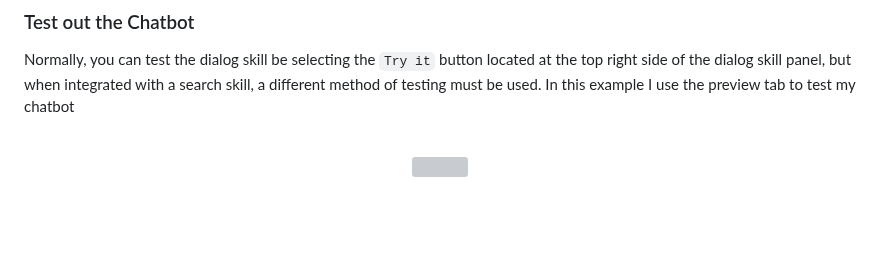
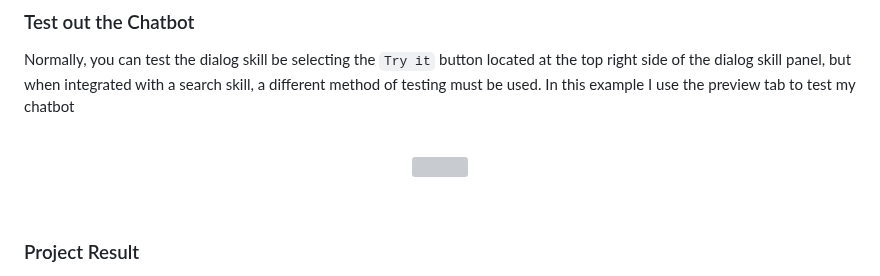
Before and after one commit to ArvyKR/arvykr.github.io, a Markdown page: README.md, the part around one of its changes. Drawn GitHub-style; blank space fills up the shorter version; grey boxes are pictures that could not be loaded.

```diff
--- a/README.md
+++ b/README.md
@@ -87,4 +87,5 @@ In this example I use the preview tab to test my chatbot
 <br>
 
 
+### Project Result
 
```
Also changed, not shown: other parts of README.md (+1 -1 lines).
